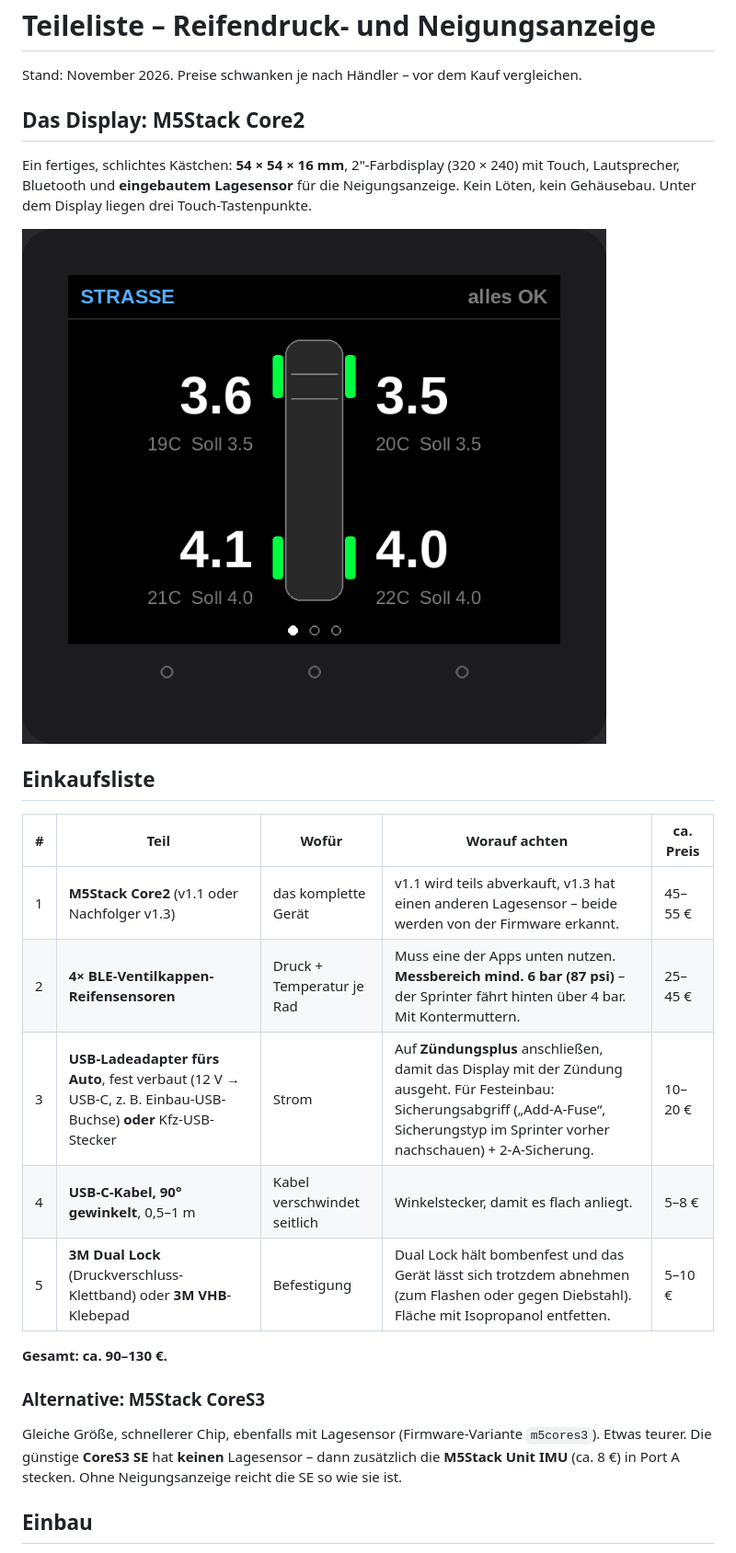
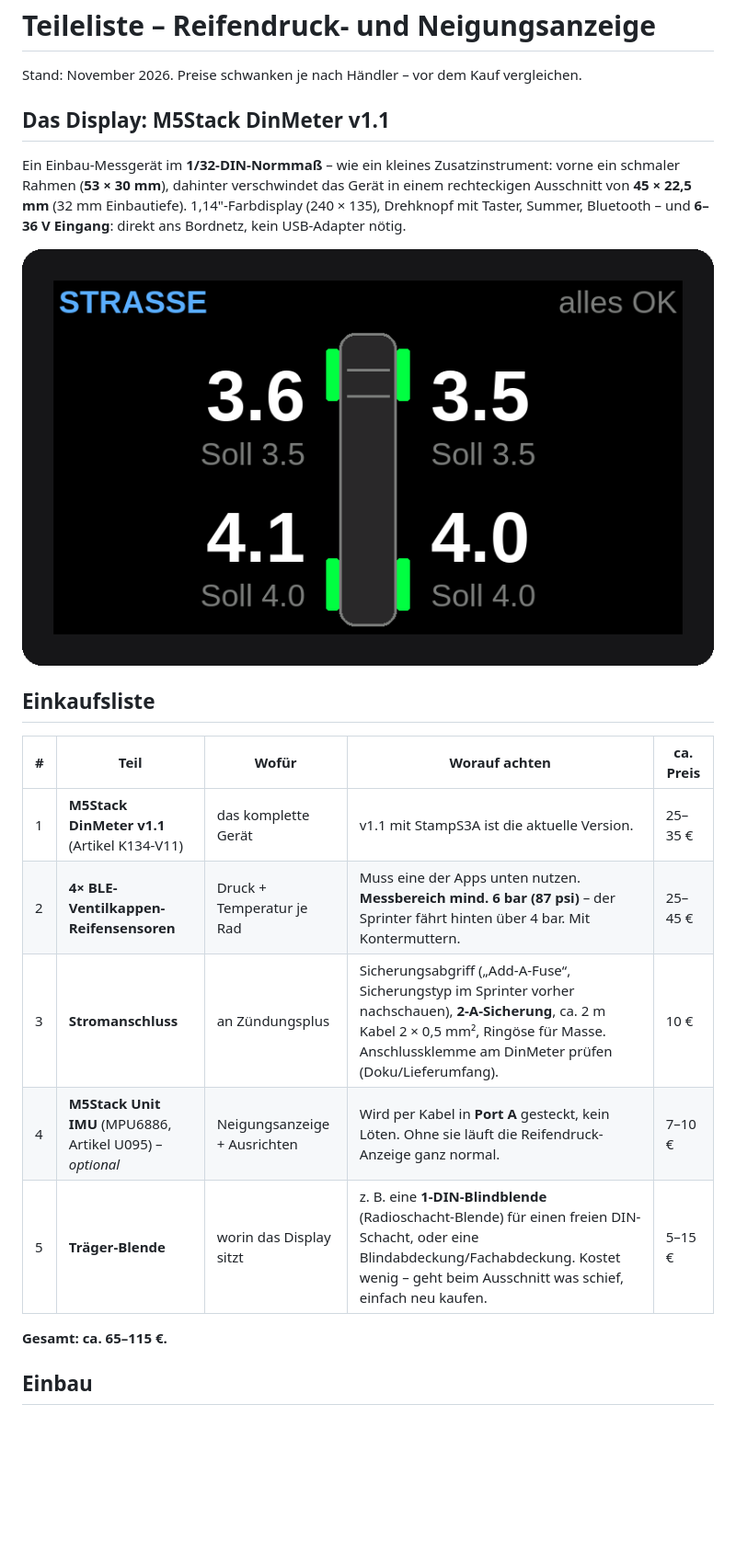
Before and after one commit to Ranji1908/Reifendruck-Display-Arduino, a Markdown page: TEILELISTE.md, the part around one of its changes. Shown at 92% size. GitHub-like rendering; pictures changed too: docs/bilder/vorschau_reifen.png; blank space fills up the shorter version.

```diff
--- a/TEILELISTE.md
+++ b/TEILELISTE.md
@@ -2,11 +2,12 @@
 
 Stand: November 2026. Preise schwanken je nach Händler – vor dem Kauf vergleichen.
 
-## Das Display: M5Stack Core2
+## Das Display: M5Stack DinMeter v1.1
 
-Ein fertiges, schlichtes Kästchen: **54 × 54 × 16 mm**, 2"-Farbdisplay (320 × 240) mit Touch,
-Lautsprecher, Bluetooth und **eingebautem Lagesensor** für die Neigungsanzeige. Kein Löten,
-kein Gehäusebau. Unter dem Display liegen drei Touch-Tastenpunkte.
+Ein Einbau-Messgerät im **1/32-DIN-Normmaß** – wie ein kleines Zusatzinstrument: vorne ein
+schmaler Rahmen (**53 × 30 mm**), dahinter verschwindet das Gerät in einem rechteckigen Ausschnitt
+von **45 × 22,5 mm** (32 mm Einbautiefe). 1,14"-Farbdisplay (240 × 135), Drehknopf mit Taster,
+Summer, Bluetooth – und **6–36 V Eingang**: direkt ans Bordnetz, kein USB-Adapter nötig.
 
 ![Vorschau](docs/bilder/vorschau_reifen.png)
 
@@ -14,18 +15,13 @@ kein Gehäusebau. Unter dem Display liegen drei Touch-Tastenpunkte.
 
 | # | Teil | Wofür | Worauf achten | ca. Preis |
 |---|---|---|---|---|
-| 1 | **M5Stack Core2** (v1.1 oder Nachfolger v1.3) | das komplette Gerät | v1.1 wird teils abverkauft, v1.3 hat einen anderen Lagesensor – beide werden von der Firmware erkannt. | 45–55 € |
+| 1 | **M5Stack DinMeter v1.1** (Artikel K134-V11) | das komplette Gerät | v1.1 mit StampS3A ist die aktuelle Version. | 25–35 € |
 | 2 | **4× BLE-Ventilkappen-Reifensensoren** | Druck + Temperatur je Rad | Muss eine der Apps unten nutzen. **Messbereich mind. 6 bar (87 psi)** – der Sprinter fährt hinten über 4 bar. Mit Kontermuttern. | 25–45 € |
-| 3 | **USB-Ladeadapter fürs Auto**, fest verbaut (12 V → USB-C, z. B. Einbau-USB-Buchse) **oder** Kfz-USB-Stecker | Strom | Auf **Zündungsplus** anschließen, damit das Display mit der Zündung ausgeht. Für Festeinbau: Sicherungsabgriff („Add-A-Fuse“, Sicherungstyp im Sprinter vorher nachschauen) + 2-A-Sicherung. | 10–20 € |
-| 4 | **USB-C-Kabel, 90° gewinkelt**, 0,5–1 m | Kabel verschwindet seitlich | Winkelstecker, damit es flach anliegt. | 5–8 € |
-| 5 | **3M Dual Lock** (Druckverschluss-Klettband) oder **3M VHB**-Klebepad | Befestigung | Dual Lock hält bombenfest und das Gerät lässt sich trotzdem abnehmen (zum Flashen oder gegen Diebstahl). Fläche mit Isopropanol entfetten. | 5–10 € |
+| 3 | **Stromanschluss** | an Zündungsplus | Sicherungsabgriff („Add-A-Fuse“, Sicherungstyp im Sprinter vorher nachschauen), **2-A-Sicherung**, ca. 2 m Kabel 2 × 0,5 mm², Ringöse für Masse. Anschlussklemme am DinMeter prüfen (Doku/Lieferumfang). | 10 € |
+| 4 | **M5Stack Unit IMU** (MPU6886, Artikel U095) – *optional* | Neigungsanzeige + Ausrichten | Wird per Kabel in **Port A** gesteckt, kein Löten. Ohne sie läuft die Reifendruck-Anzeige ganz normal. | 7–10 € |
+| 5 | **Träger-Blende** | worin das Display sitzt | z. B. eine **1-DIN-Blindblende** (Radioschacht-Blende) für einen freien DIN-Schacht, oder eine Blindabdeckung/Fachabdeckung. Kostet wenig – geht beim Ausschnitt was schief, einfach neu kaufen. | 5–15 € |
 
-**Gesamt: ca. 90–130 €.**
-
-### Alternative: M5Stack CoreS3
-Gleiche Größe, schnellerer Chip, ebenfalls mit Lagesensor (Firmware-Variante `m5cores3`). Etwas teurer.
-Die günstige **CoreS3 SE** hat **keinen** Lagesensor – dann zusätzlich die **M5Stack Unit IMU** (ca. 8 €)
-in Port A stecken. Ohne Neigungsanzeige reicht die SE so wie sie ist.
+**Gesamt: ca. 65–115 €.**
 
 ## Einbau
 
```
Also changed, not shown: other parts of TEILELISTE.md (+14 -8 lines), README.md (+16 -21 lines), docs/SELBSTBAU_OLED.md (+1 -1 lines), docs/bilder/vorschau_alarm.png, 3 other files.
